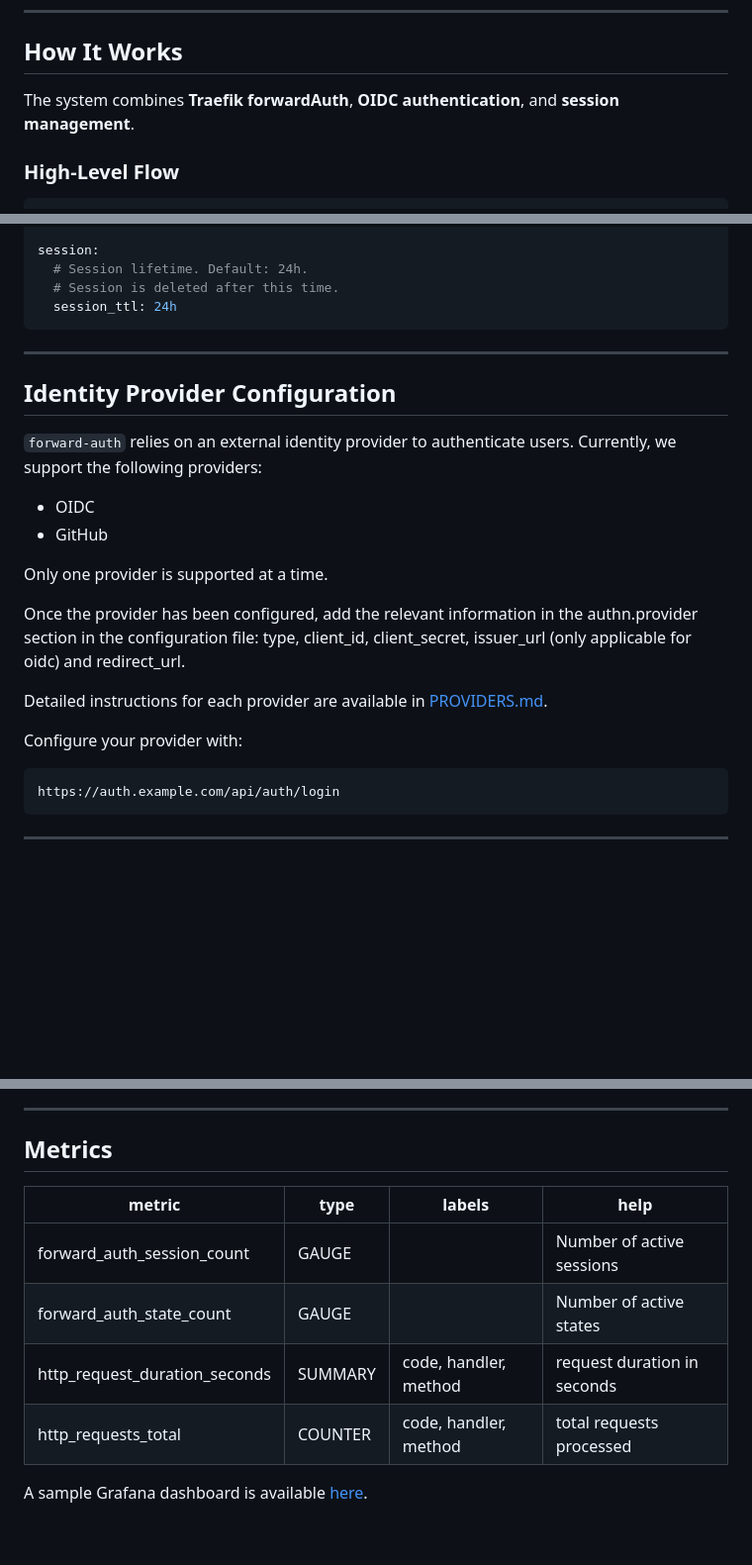
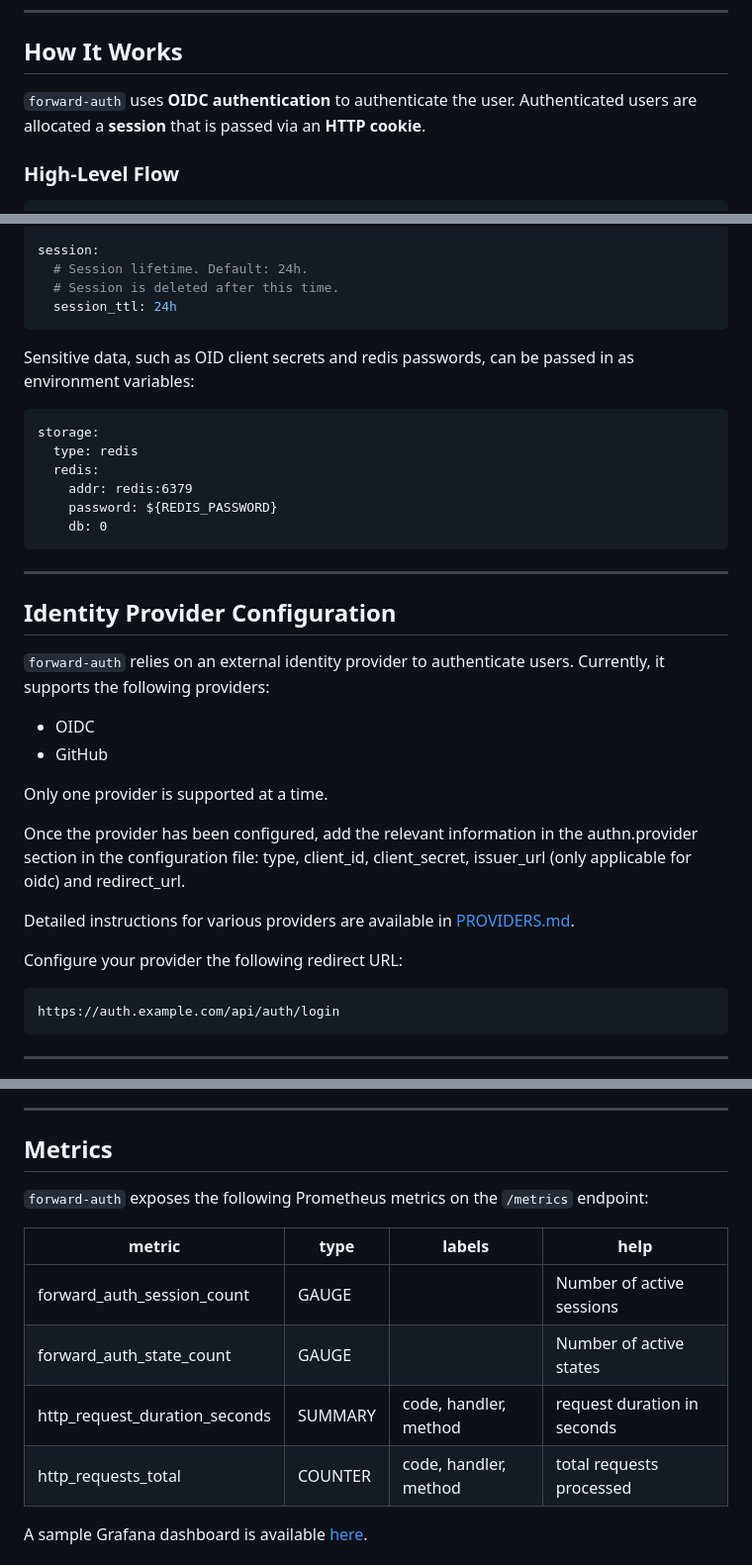
Before and after one commit to clambin/forward-auth, a Markdown page: README.md, 3 parts joined by grey strips. Shown at 99% size. Drawn GitHub-style; blank space fills up the shorter version.

Commit message:
docs: explain environment variables in the config file for sensitive data.

````diff
--- a/README.md
+++ b/README.md
@@ -71,7 +71,8 @@ Client ──► Traefik ──► forward-auth ──► OIDC Provider
 
 ## How It Works
 
-The system combines **Traefik forwardAuth**, **OIDC authentication**, and **session management**.
+`forward-auth` uses **OIDC authentication** to authenticate the user. Authenticated users are allocated a **session**
+that is passed via an **HTTP cookie**.
 
 ### High-Level Flow
 
@@ -262,12 +263,23 @@ session:
   session_ttl: 24h
 ```
 
+Sensitive data, such as OID client secrets and redis passwords, can be passed in as environment variables:
+
+```
+storage:
+  type: redis
+  redis:
+    addr: redis:6379
+    password: ${REDIS_PASSWORD}
+    db: 0
+```
+
 ---
 
 ## Identity Provider Configuration
 
 `forward-auth` relies on an external identity provider to authenticate users.
-Currently, we support the following providers:
+Currently, it supports the following providers:
 
 - OIDC
 - GitHub
@@ -277,9 +289,9 @@ Only one provider is supported at a time.
 Once the provider has been configured, add the relevant information in the authn.provider section in the configuration file:
 type, client_id, client_secret, issuer_url (only applicable for oidc) and redirect_url.
 
-Detailed instructions for each provider are available in [PROVIDERS.md](PROVIDERS.md).
+Detailed instructions for various providers are available in [PROVIDERS.md](PROVIDERS.md).
 
-Configure your provider with:
+Configure your provider the following redirect URL:
 
 ```
 https://auth.example.com/api/auth/login
@@ -441,14 +453,14 @@ curl -X DELETE \
 ---
 ## Metrics
 
+`forward-auth` exposes the following Prometheus metrics on the `/metrics` endpoint:
+
 | metric                        | type    | labels                | help                            |
 |-------------------------------|---------|-----------------------|---------------------------------|
 | forward_auth_session_count    | GAUGE   |                       | Number of active sessions       |
 | forward_auth_state_count      | GAUGE   |                       | Number of active states         |
 | http_request_duration_seconds | SUMMARY | code, handler, method | request duration in seconds     |
 | http_requests_total           | COUNTER | code, handler, method | total requests processed        |
-
-
 
 A sample Grafana dashboard is available [here](assets/grafana/dashboards.yaml).
 
````
